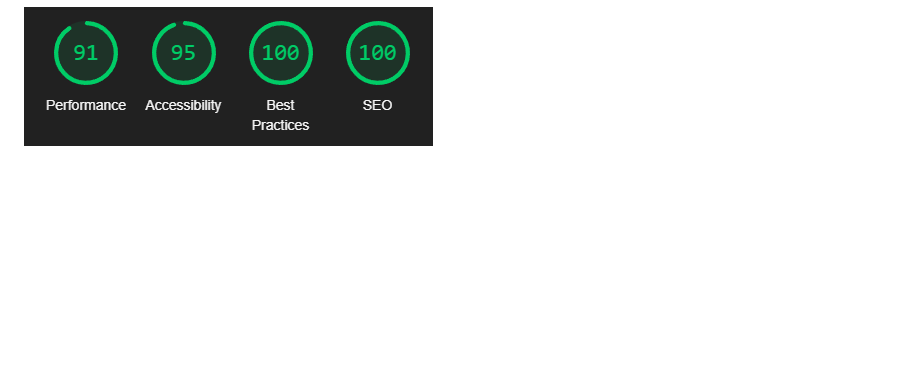
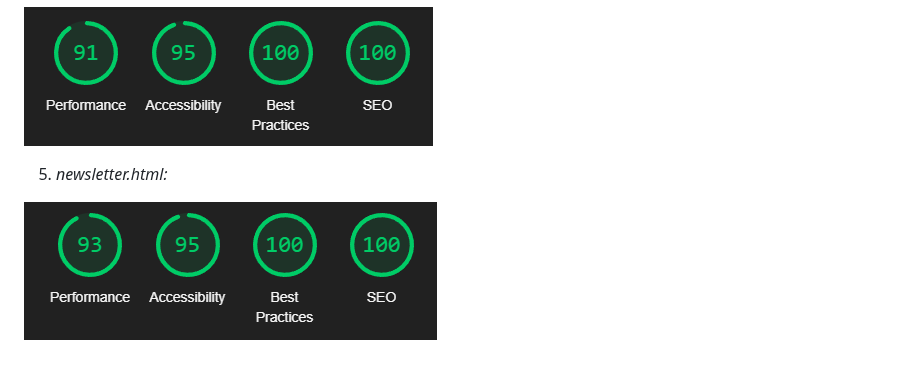
Before and after one commit to ilyasolgun11/paws-play-pp1, a Markdown page: TESTING.md, the part around the change. Rendered like a GitHub page; blank space fills up the shorter version.

Commit message:
Add newsletter.html mobile lighthouse score

```diff
--- a/TESTING.md
+++ b/TESTING.md
@@ -124,3 +124,7 @@ _CSS_ - [https://jigsaw.w3.org/css-validator/](https://jigsaw.w3.org/css-validat
 4. _eligibility-submission.html:_
 
 ![eligibility-submission.html mobile](assets/images/testing/eligibility-submission-mobile.png)
+
+5. _newsletter.html:_
+
+![newsletter.html mobile](assets/images/testing/newsletter.html-mobile.png)
```
